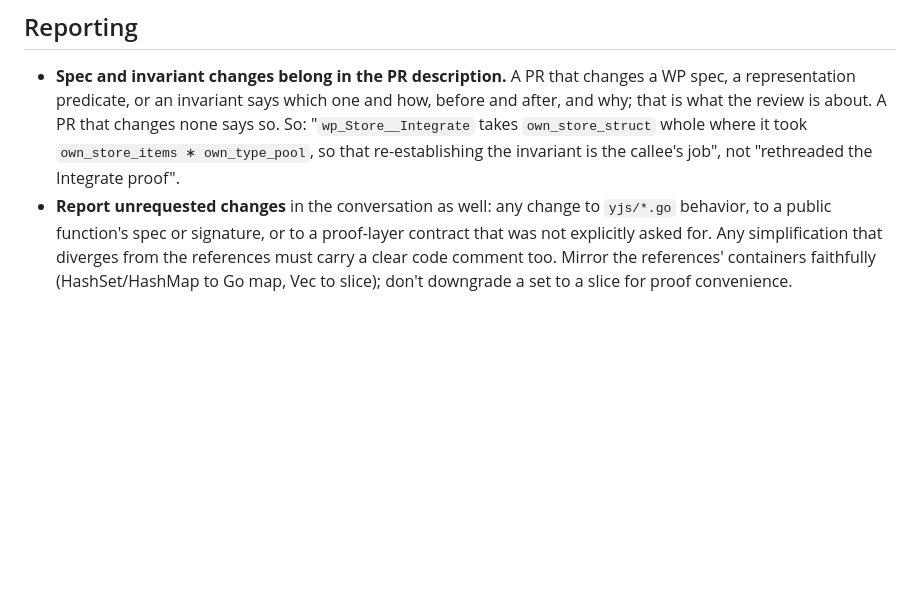
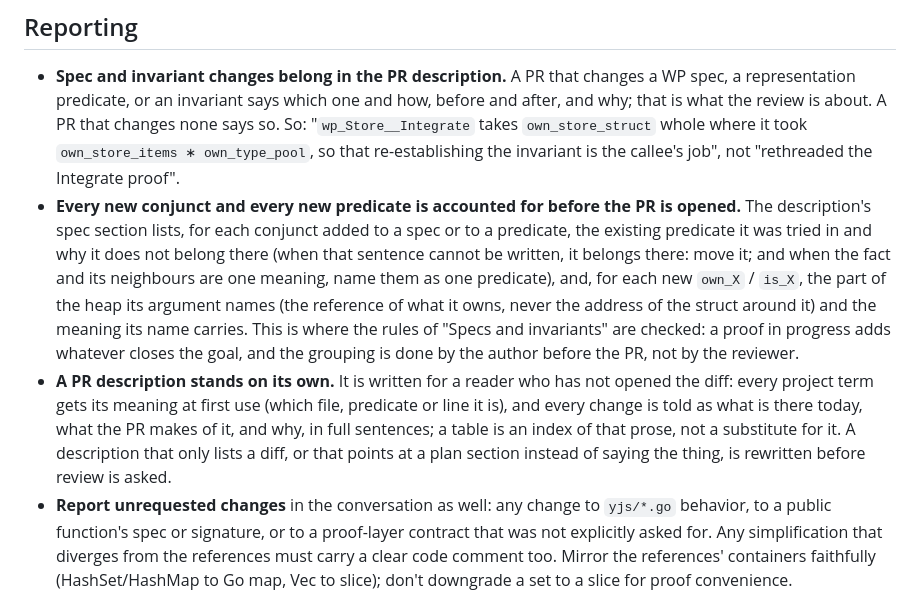
Before and after one commit to iasakura/cert-yjs, a Markdown page: CLAUDE.md, the part around the change. GitHub-like rendering; blank space fills up the shorter version.

Commit message:
CLAUDE.md: the PR description accounts for every new conjunct and predicate, and stands on its own
Reporting gains two rules. Before a PR is opened, its description lists each conjunct added to a spec or a predicate with the existing predicate it was tried in and why it does not belong there, and each new own_X / is_X with the part of the heap its argument names and the meaning its name carries; this is the moment the rules of "Specs and invariants" are checked, by the author rather than by the reviewer. And a PR description is written for a reader who has not opened the diff: terms defined at first use, every change told as current state, change and reason, in full sentences.

Co-Authored-By: Claude Fable 5.1 <noreply@anthropic.com>
Claude-Session: https://claude.ai/code/session_011KV6dqiQujZHxTRBZCgmM3

```diff
--- a/CLAUDE.md
+++ b/CLAUDE.md
@@ -175,6 +175,24 @@ independent job, so no single heavy proof serializes the build.
   `own_store_struct` whole where it took `own_store_items ∗ own_type_pool`, so
   that re-establishing the invariant is the callee's job", not "rethreaded the
   Integrate proof".
+- **Every new conjunct and every new predicate is accounted for before the
+  PR is opened.** The description's spec section lists, for each conjunct
+  added to a spec or to a predicate, the existing predicate it was tried in
+  and why it does not belong there (when that sentence cannot be written, it
+  belongs there: move it; and when the fact and its neighbours are one
+  meaning, name them as one predicate), and, for each new `own_X` / `is_X`,
+  the part of the heap its argument names (the reference of what it owns,
+  never the address of the struct around it) and the meaning its name
+  carries. This is where the rules of "Specs and invariants" are checked: a
+  proof in progress adds whatever closes the goal, and the grouping is done
+  by the author before the PR, not by the reviewer.
+- **A PR description stands on its own.** It is written for a reader who has
+  not opened the diff: every project term gets its meaning at first use
+  (which file, predicate or line it is), and every change is told as what is
+  there today, what the PR makes of it, and why, in full sentences; a table
+  is an index of that prose, not a substitute for it. A description that only
+  lists a diff, or that points at a plan section instead of saying the thing,
+  is rewritten before review is asked.
 - **Report unrequested changes** in the conversation as well: any change to
   `yjs/*.go` behavior, to a public function's spec or signature, or to a
   proof-layer contract that was not explicitly asked for. Any simplification
```
